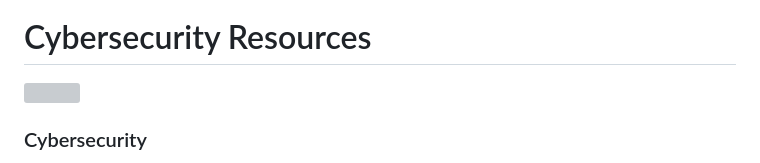
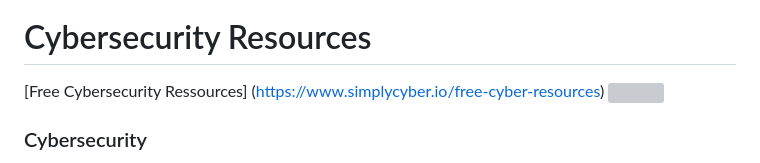
Before and after one commit to ro-devz/Complete-Guide, a Markdown page: Guides/Cybersecurity-Tools-and-Resources.md, the part around the change. Rendered like a GitHub page; grey boxes are pictures that could not be loaded.

Commit message:
Addiing extra links that need to be checked and ordered

```diff
--- a/Guides/Cybersecurity-Tools-and-Resources.md
+++ b/Guides/Cybersecurity-Tools-and-Resources.md
@@ -5,7 +5,7 @@ order: 150
 ![](../static/cybersec.jpg)
 
 # Cybersecurity Resources
-
+[Free Cybersecurity Ressources] (https://www.simplycyber.io/free-cyber-resources)
 ![](/static/cybersecurity/Type-of-attacks.jpg)
 ### Cybersecurity
 
```
